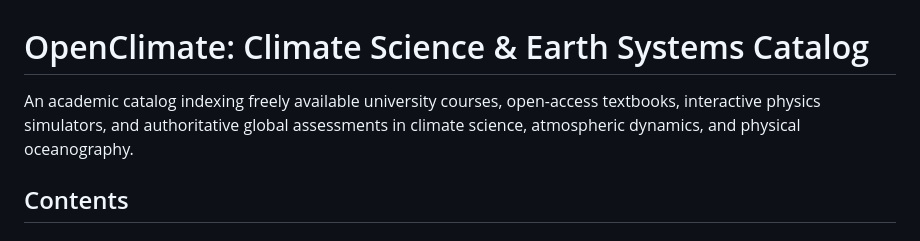
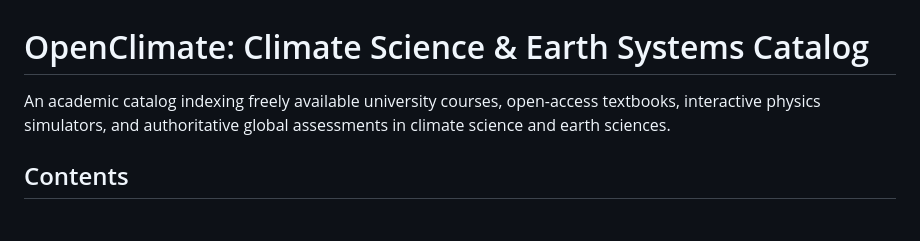
Before and after one commit to mshreyes/OpenClimate, a Markdown page: README.md, the part around the change. Rendered like a GitHub page.

```diff
--- a/README.md
+++ b/README.md
@@ -1,6 +1,6 @@
 # OpenClimate: Climate Science & Earth Systems Catalog
 
-An academic catalog indexing freely available university courses, open-access textbooks, interactive physics simulators, and authoritative global assessments in climate science, atmospheric dynamics, and physical oceanography.
+An academic catalog indexing freely available university courses, open-access textbooks, interactive physics simulators, and authoritative global assessments in climate science and earth sciences.
 
 ## Contents
 
```
